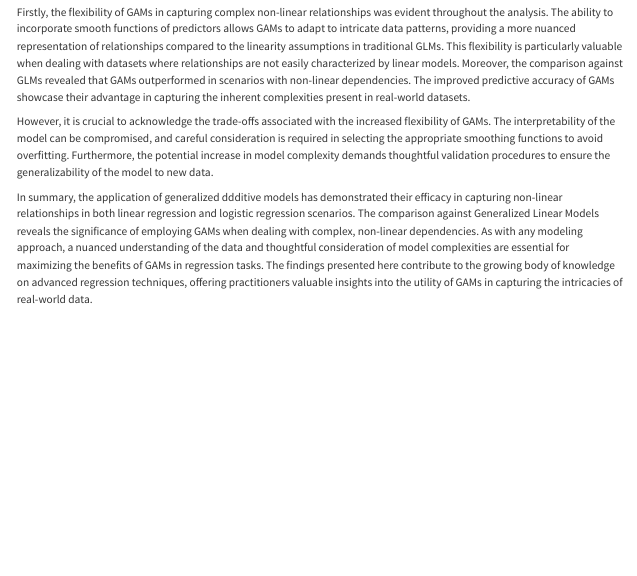
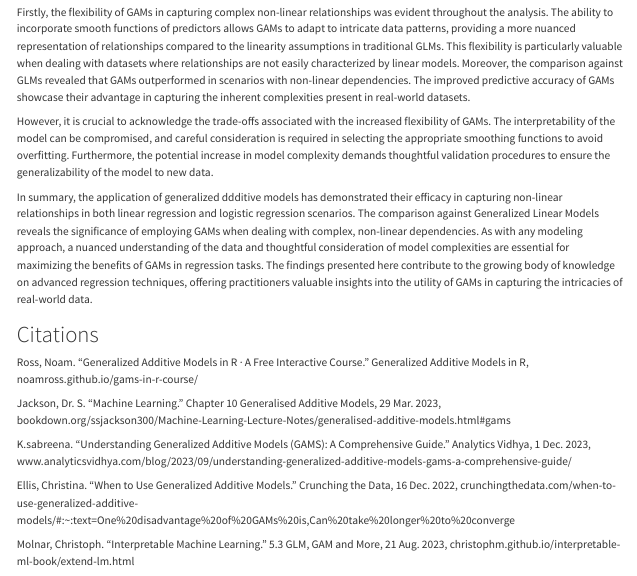
Before and after one commit to rachel-holman/Generalized-Additive-Modeling, a Quarto document (finalProject_bikeshare_2.qmd): the page in a window 1100 px wide, from 17810 px down. Rendered offline with R 4.5, knitr and Pandoc in place of Quarto, with nearby package versions; drawn as R Markdown's standard HTML page in place of the format the file asks for; code that draws random numbers runs with fixed seeds of ours; long lines of code are wrapped.

Commit message:
citations

```diff
--- a/finalProject_bikeshare_2.qmd
+++ b/finalProject_bikeshare_2.qmd
@@ -607,3 +607,15 @@ Firstly, the flexibility of GAMs in capturing complex non-linear relationships w
 However, it is crucial to acknowledge the trade-offs associated with the increased flexibility of GAMs. The interpretability of the model can be compromised, and careful consideration is required in selecting the appropriate smoothing functions to avoid overfitting. Furthermore, the potential increase in model complexity demands thoughtful validation procedures to ensure the generalizability of the model to new data.
 
 In summary, the application of generalized ddditive models has demonstrated their efficacy in capturing non-linear relationships in both linear regression and logistic regression scenarios. The comparison against Generalized Linear Models reveals the significance of employing GAMs when dealing with complex, non-linear dependencies. As with any modeling approach, a nuanced understanding of the data and thoughtful consideration of model complexities are essential for maximizing the benefits of GAMs in regression tasks. The findings presented here contribute to the growing body of knowledge on advanced regression techniques, offering practitioners valuable insights into the utility of GAMs in capturing the intricacies of real-world data.
+
+# Citations
+
+Ross, Noam. “Generalized Additive Models in R · A Free Interactive Course.” Generalized Additive Models in R, noamross.github.io/gams-in-r-course/
+
+Jackson, Dr.&nbsp;S. “Machine Learning.” Chapter 10 Generalised Additive Models, 29 Mar. 2023, bookdown.org/ssjackson300/Machine-Learning-Lecture-Notes/generalised-additive-models.html#gams
+
+K.sabreena. “Understanding Generalized Additive Models (GAMS): A Comprehensive Guide.” Analytics Vidhya, 1 Dec. 2023, www.analyticsvidhya.com/blog/2023/09/understanding-generalized-additive-models-gams-a-comprehensive-guide/
+
+Ellis, Christina. “When to Use Generalized Additive Models.” Crunching the Data, 16 Dec. 2022, crunchingthedata.com/when-to-use-generalized-additive-models/#:~:text=One%20disadvantage%20of%20GAMs%20is,Can%20take%20longer%20to%20converge
+
+Molnar, Christoph. “Interpretable Machine Learning.” 5.3 GLM, GAM and More, 21 Aug. 2023, christophm.github.io/interpretable-ml-book/extend-lm.html
```
